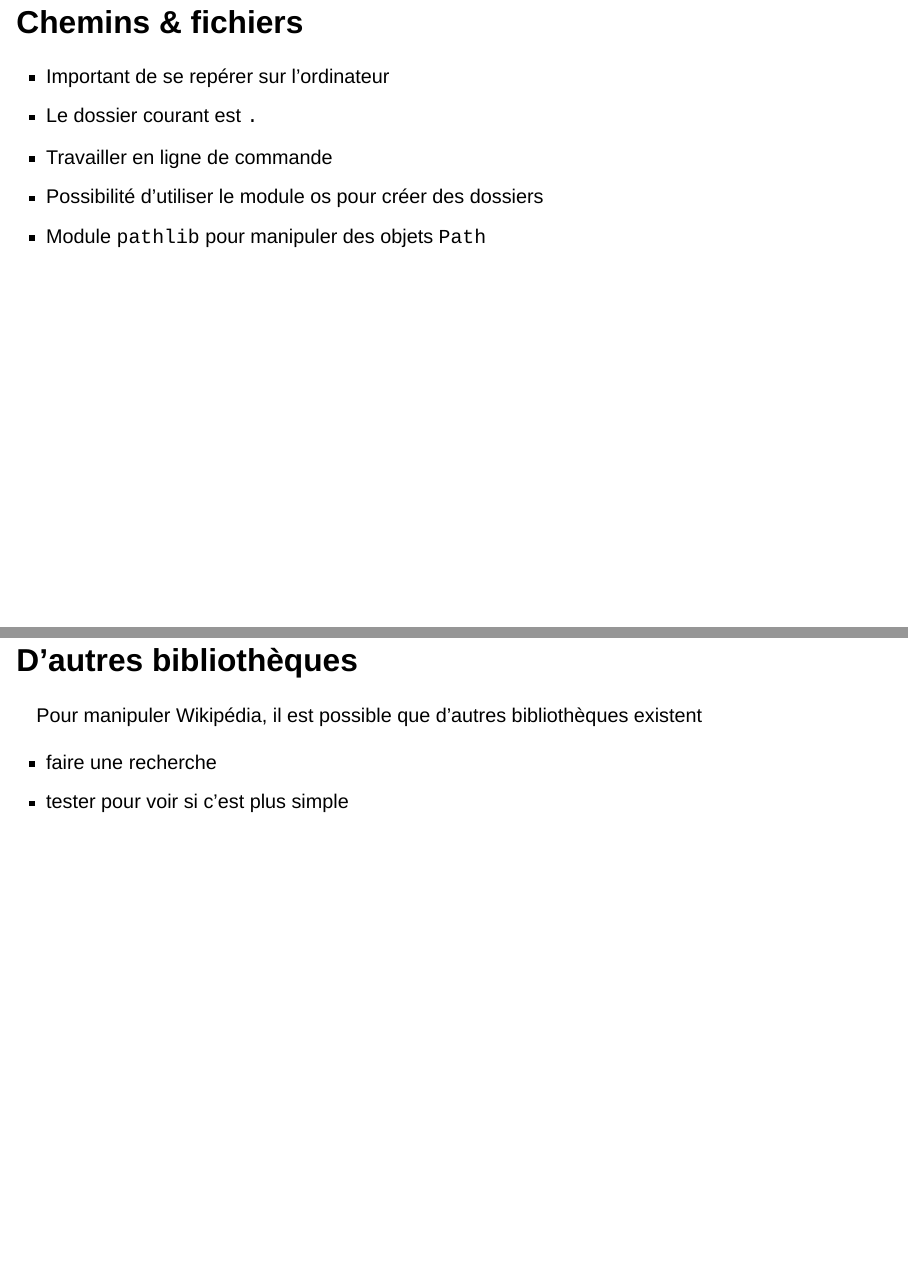
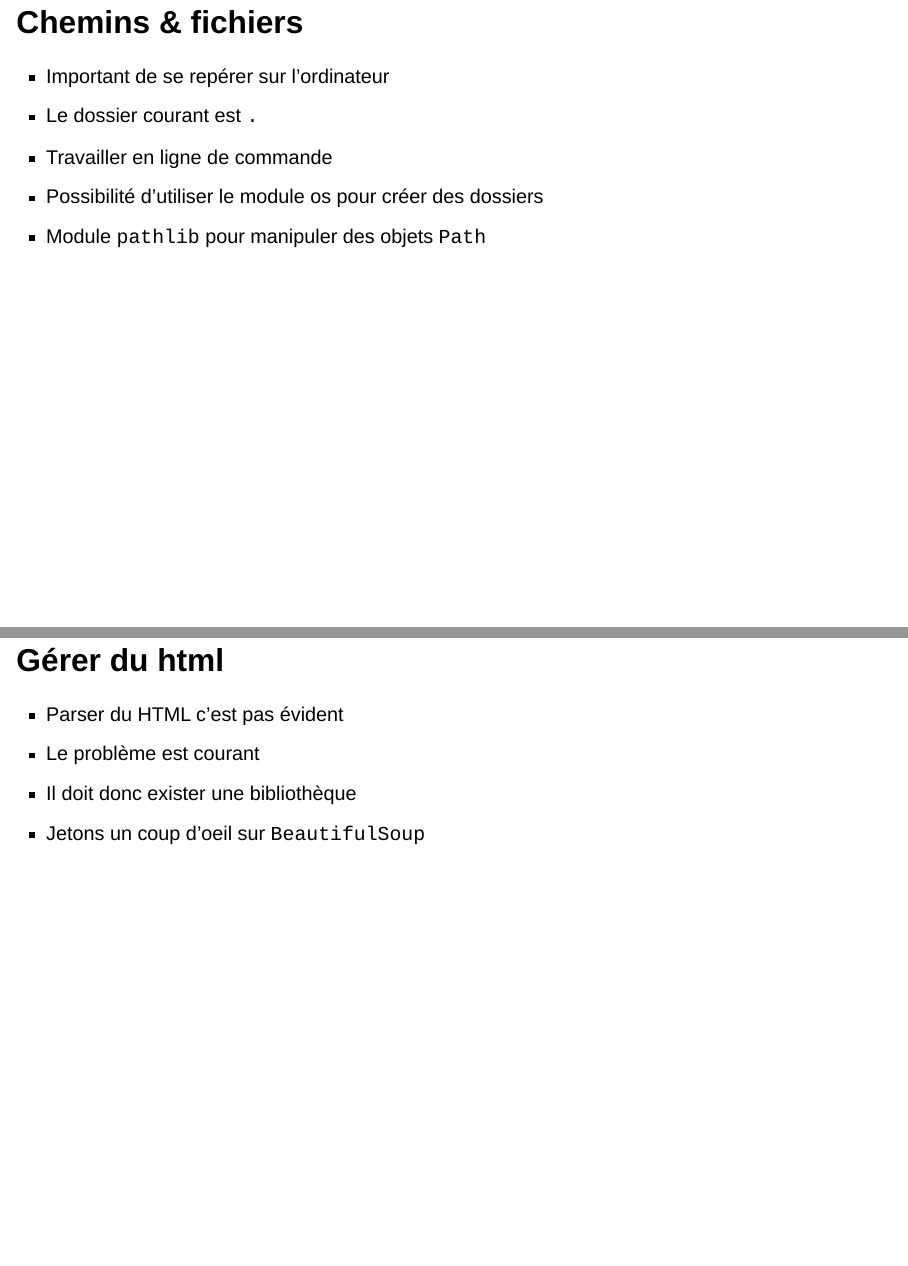
Before and after one commit to pyshs/CUSO2024, a Quarto document (Séances/s3/slides/slides_s3.qmd): pages 53 and 54 of 56 before the commit and pages 53 and 54 of 57 after it, joined at a grey line. Rendered offline with R 4.5, knitr and Pandoc in place of Quarto, with nearby package versions; drawn as Slidy slides in place of the format the file asks for.

Commit message:
update s3

```diff
--- a/Séances/s3/slides/slides_s3.qmd
+++ b/Séances/s3/slides/slides_s3.qmd
@@ -409,6 +409,17 @@ Dans un notebook
 
 ---
 
+
+## Gérer du html
+
+- Parser du HTML c'est pas évident
+- Le problème est courant
+- Il doit donc exister une bibliothèque
+- Jetons un coup d'oeil sur `BeautifulSoup`
+
+
+---
+
 ## D'autres bibliothèques
 
 Pour manipuler Wikipédia, il est possible que d'autres bibliothèques existent
```
Also changed, not shown: Séances/s3/slides/slides_s3.html.
